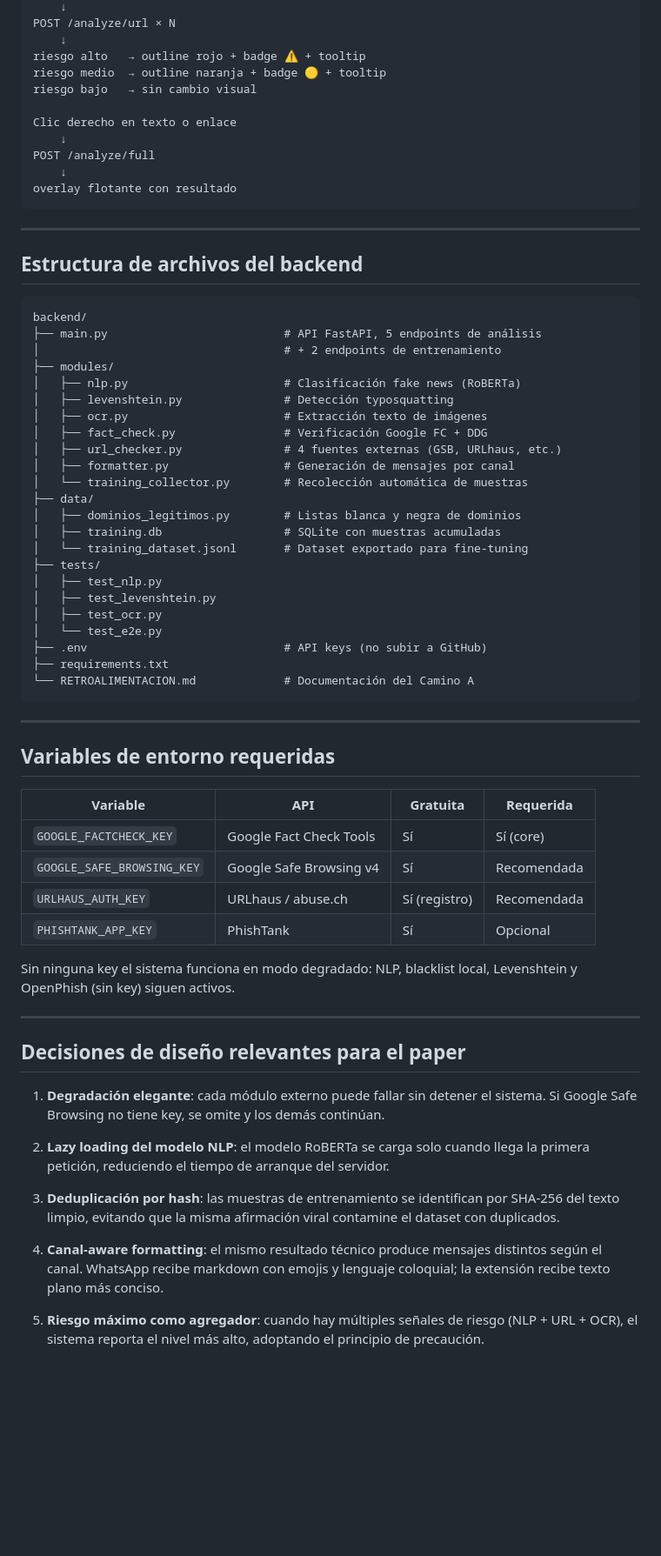
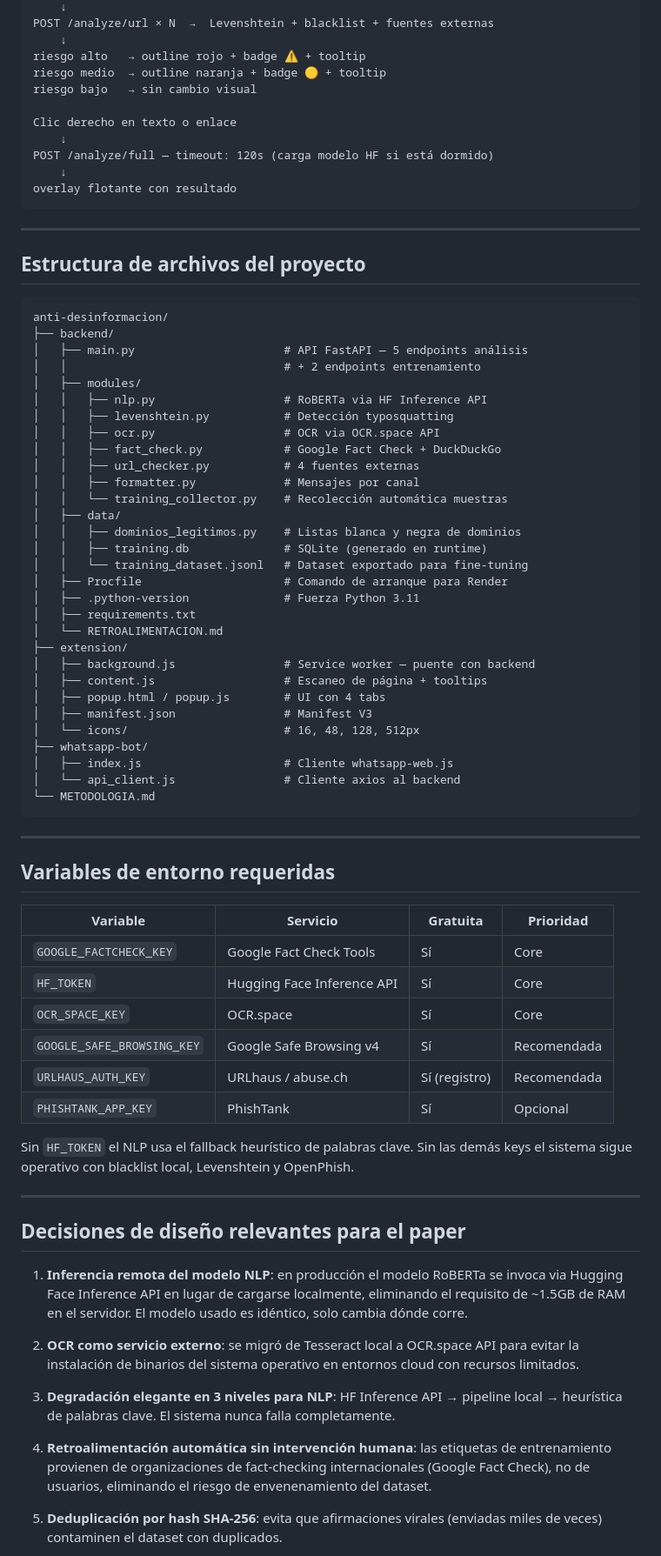
Before and after one commit to MeAnd17/anti-desinformacion, a Markdown page: METODOLOGIA.md, the part around one of its changes. Shown at 87% size. GitHub-like rendering; blank space fills up the shorter version.

Commit message:
docs: actualizar METODOLOGIA.md con HF API, OCR.space y despliegue en Render

````diff
--- a/METODOLOGIA.md
+++ b/METODOLOGIA.md
@@ -444,5 +437,5 @@ analiza en grupos de 5 (no saturar backend)
     ↓
-POST /analyze/url × N
+POST /analyze/url × N  →  Levenshtein + blacklist + fuentes externas
     ↓
 riesgo alto   → outline rojo + badge ⚠️ + tooltip
 riesgo medio  → outline naranja + badge 🟡 + tooltip
@@ -450,65 +443,74 @@ riesgo bajo   → sin cambio visual
 
 Clic derecho en texto o enlace
     ↓
-POST /analyze/full
+POST /analyze/full — timeout: 120s (carga modelo HF si está dormido)
     ↓
 overlay flotante con resultado
 ```
 
 ---
 
-## Estructura de archivos del backend
+## Estructura de archivos del proyecto
 
 ```
-backend/
-├── main.py                          # API FastAPI, 5 endpoints de análisis
-│                                    # + 2 endpoints de entrenamiento
-├── modules/
-│   ├── nlp.py                       # Clasificación fake news (RoBERTa)
-│   ├── levenshtein.py               # Detección typosquatting
-│   ├── ocr.py                       # Extracción texto de imágenes
-│   ├── fact_check.py                # Verificación Google FC + DDG
-│   ├── url_checker.py               # 4 fuentes externas (GSB, URLhaus, etc.)
-│   ├── formatter.py                 # Generación de mensajes por canal
-│   └── training_collector.py        # Recolección automática de muestras
-├── data/
-│   ├── dominios_legitimos.py        # Listas blanca y negra de dominios
-│   ├── training.db                  # SQLite con muestras acumuladas
-│   └── training_dataset.jsonl       # Dataset exportado para fine-tuning
-├── tests/
-│   ├── test_nlp.py
-│   ├── test_levenshtein.py
-│   ├── test_ocr.py
-│   └── test_e2e.py
-├── .env                             # API keys (no subir a GitHub)
-├── requirements.txt
-└── RETROALIMENTACION.md             # Documentación del Camino A
+anti-desinformacion/
+├── backend/
+│   ├── main.py                      # API FastAPI — 5 endpoints análisis
+│   │                                # + 2 endpoints entrenamiento
+│   ├── modules/
+│   │   ├── nlp.py                   # RoBERTa via HF Inference API
+│   │   ├── levenshtein.py           # Detección typosquatting
+│   │   ├── ocr.py                   # OCR via OCR.space API
+│   │   ├── fact_check.py            # Google Fact Check + DuckDuckGo
+│   │   ├── url_checker.py           # 4 fuentes externas
+│   │   ├── formatter.py             # Mensajes por canal
+│   │   └── training_collector.py    # Recolección automática muestras
+│   ├── data/
+│   │   ├── dominios_legitimos.py    # Listas blanca y negra de dominios
+│   │   ├── training.db              # SQLite (generado en runtime)
+│   │   └── training_dataset.jsonl   # Dataset exportado para fine-tuning
+│   ├── Procfile                     # Comando de arranque para Render
+│   ├── .python-version              # Fuerza Python 3.11
+│   ├── requirements.txt
+│   └── RETROALIMENTACION.md
+├── extension/
+│   ├── background.js                # Service worker — puente con backend
+│   ├── content.js                   # Escaneo de página + tooltips
+│   ├── popup.html / popup.js        # UI con 4 tabs
+│   ├── manifest.json                # Manifest V3
+│   └── icons/                       # 16, 48, 128, 512px
+├── whatsapp-bot/
+│   ├── index.js                     # Cliente whatsapp-web.js
+│   └── api_client.js                # Cliente axios al backend
+└── METODOLOGIA.md
 ```
 
 ---
 
 ## Variables de entorno requeridas
 
-| Variable | API | Gratuita | Requerida |
+| Variable | Servicio | Gratuita | Prioridad |
 |---|---|---|---|
-| `GOOGLE_FACTCHECK_KEY` | Google Fact Check Tools | Sí | Sí (core) |
+| `GOOGLE_FACTCHECK_KEY` | Google Fact Check Tools | Sí | Core |
+| `HF_TOKEN` | Hugging Face Inference API | Sí | Core |
+| `OCR_SPACE_KEY` | OCR.space | Sí | Core |
 | `GOOGLE_SAFE_BROWSING_KEY` | Google Safe Browsing v4 | Sí | Recomendada |
 | `URLHAUS_AUTH_KEY` | URLhaus / abuse.ch | Sí (registro) | Recomendada |
 | `PHISHTANK_APP_KEY` | PhishTank | Sí | Opcional |
 
-Sin ninguna key el sistema funciona en modo degradado: NLP, blacklist local, Levenshtein y OpenPhish (sin key) siguen activos.
+Sin `HF_TOKEN` el NLP usa el fallback heurístico de palabras clave. Sin las demás keys el sistema sigue operativo con blacklist local, Levenshtein y OpenPhish.
 
 ---
 
 ## Decisiones de diseño relevantes para el paper
 
-1. **Degradación elegante**: cada módulo externo puede fallar sin detener el sistema. Si Google Safe Browsing no tiene key, se omite y los demás continúan.
+1. **Inferencia remota del modelo NLP**: en producción el modelo RoBERTa se invoca via Hugging Face Inference API en lugar de cargarse localmente, eliminando el requisito de ~1.5GB de RAM en el servidor. El modelo usado es idéntico, solo cambia dónde corre.
 
-2. **Lazy loading del modelo NLP**: el modelo RoBERTa se carga solo cuando llega la primera petición, reduciendo el tiempo de arranque del servidor.
+2. **OCR como servicio externo**: se migró de Tesseract local a OCR.space API para evitar la instalación de binarios del sistema operativo en entornos cloud con recursos limitados.
 
-3. **Deduplicación por hash**: las muestras de entrenamiento se identifican por SHA-256 del texto limpio, evitando que la misma afirmación viral contamine el dataset con duplicados.
+3. **Degradación elegante en 3 niveles para NLP**: HF Inference API → pipeline local → heurística de palabras clave. El sistema nunca falla completamente.
 
-4. **Canal-aware formatting**: el mismo resultado técnico produce mensajes distintos según el canal. WhatsApp recibe markdown con emojis y lenguaje coloquial; la extensión recibe texto plano más conciso.
+4. **Retroalimentación automática sin intervención humana**: las etiquetas de entrenamiento provienen de organizaciones de fact-checking internacionales (Google Fact Check), no de usuarios, eliminando el riesgo de envenenamiento del dataset.
 
-5. **Riesgo máximo como agregador**: cuando hay múltiples señales de riesgo (NLP + URL + OCR), el sistema reporta el nivel más alto, adoptando el principio de precaución.
+5. **Deduplicación por hash SHA-256**: evita que afirmaciones virales (enviadas miles de veces) contaminen el dataset con duplicados.
 
````
Also changed, not shown: other parts of METODOLOGIA.md (+115 -118 lines).
